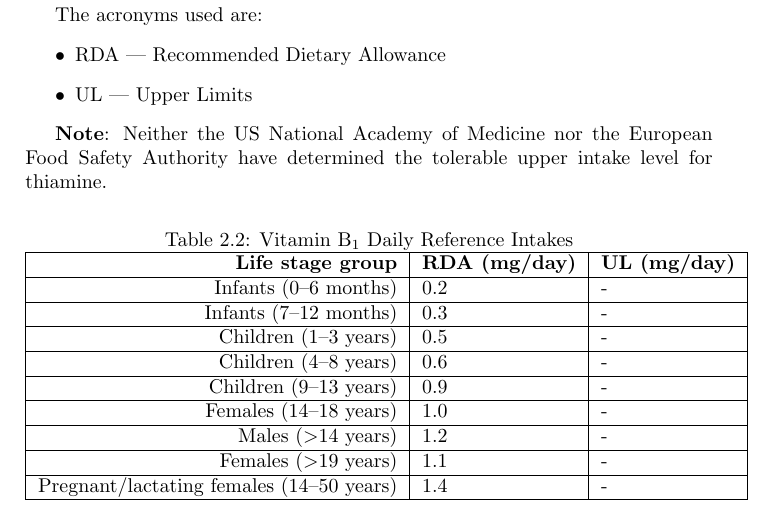
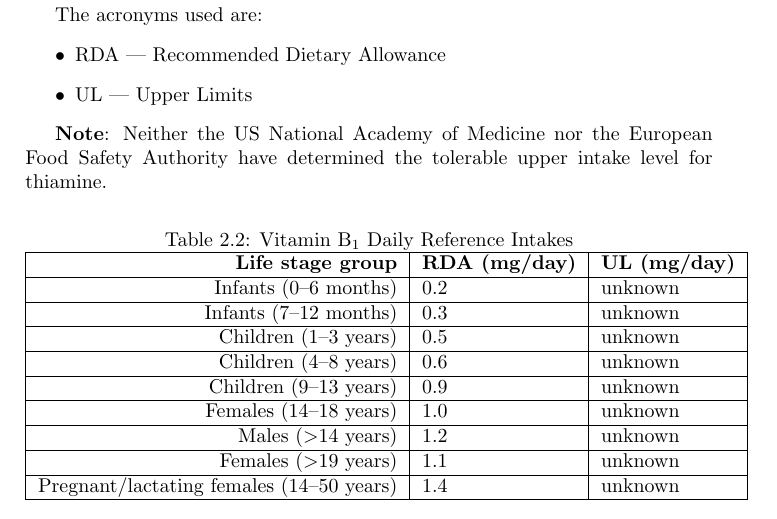
Before and after one commit to mikewheelmaker/fos-nutrition-and-recipes, a LaTeX thesis (Vitamins.tex): part of page 10 of 43, cut so that both start at the same text. Compiled offline with pdfLaTeX.

Commit message:
Vitamin B1 correction
Replaced dash with unknown in the UL column.

```diff
--- a/Vitamins.tex
+++ b/Vitamins.tex
@@ -143,15 +143,15 @@ The acronyms used are:
 	\centering \begin{tabular}{| r | l | l |}
 		\hline
 		\textbf{Life stage group} & \textbf{RDA (mg/day)} & \textbf{UL (mg/day)}\\ \hline
-		Infants (0--6 months) & 0.2 & -\\ \hline
-		Infants (7--12 months) & 0.3 & -\\ \hline
-		Children (1--3 years) & 0.5 & -\\ \hline
-		Children (4--8 years) & 0.6 & -\\ \hline
-		Children (9--13 years) & 0.9 & -\\ \hline
-		Females (14--18 years) & 1.0 & -\\ \hline
-		Males (\textgreater14 years) & 1.2 & -\\ \hline
-		Females (\textgreater19 years) & 1.1 & -\\ \hline
-		Pregnant/lactating females (14--50 years) & 1.4 & -\\ \hline
+		Infants (0--6 months) & 0.2 & unknown\\ \hline
+		Infants (7--12 months) & 0.3 & unknown\\ \hline
+		Children (1--3 years) & 0.5 & unknown\\ \hline
+		Children (4--8 years) & 0.6 & unknown\\ \hline
+		Children (9--13 years) & 0.9 & unknown\\ \hline
+		Females (14--18 years) & 1.0 & unknown\\ \hline
+		Males (\textgreater14 years) & 1.2 & unknown\\ \hline
+		Females (\textgreater19 years) & 1.1 & unknown\\ \hline
+		Pregnant/lactating females (14--50 years) & 1.4 & unknown\\ \hline
 	\end{tabular}
 \end{table}
 \newpage
```
